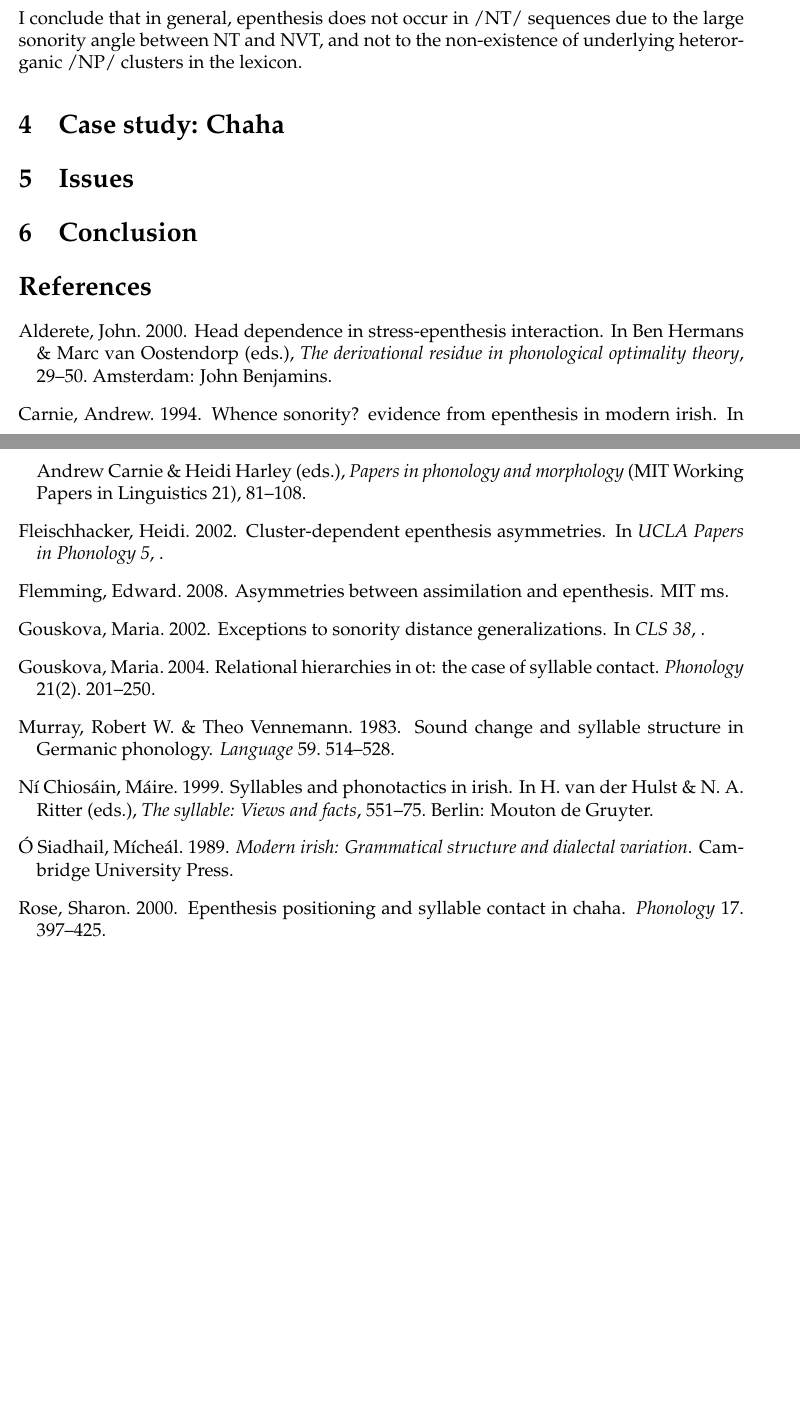
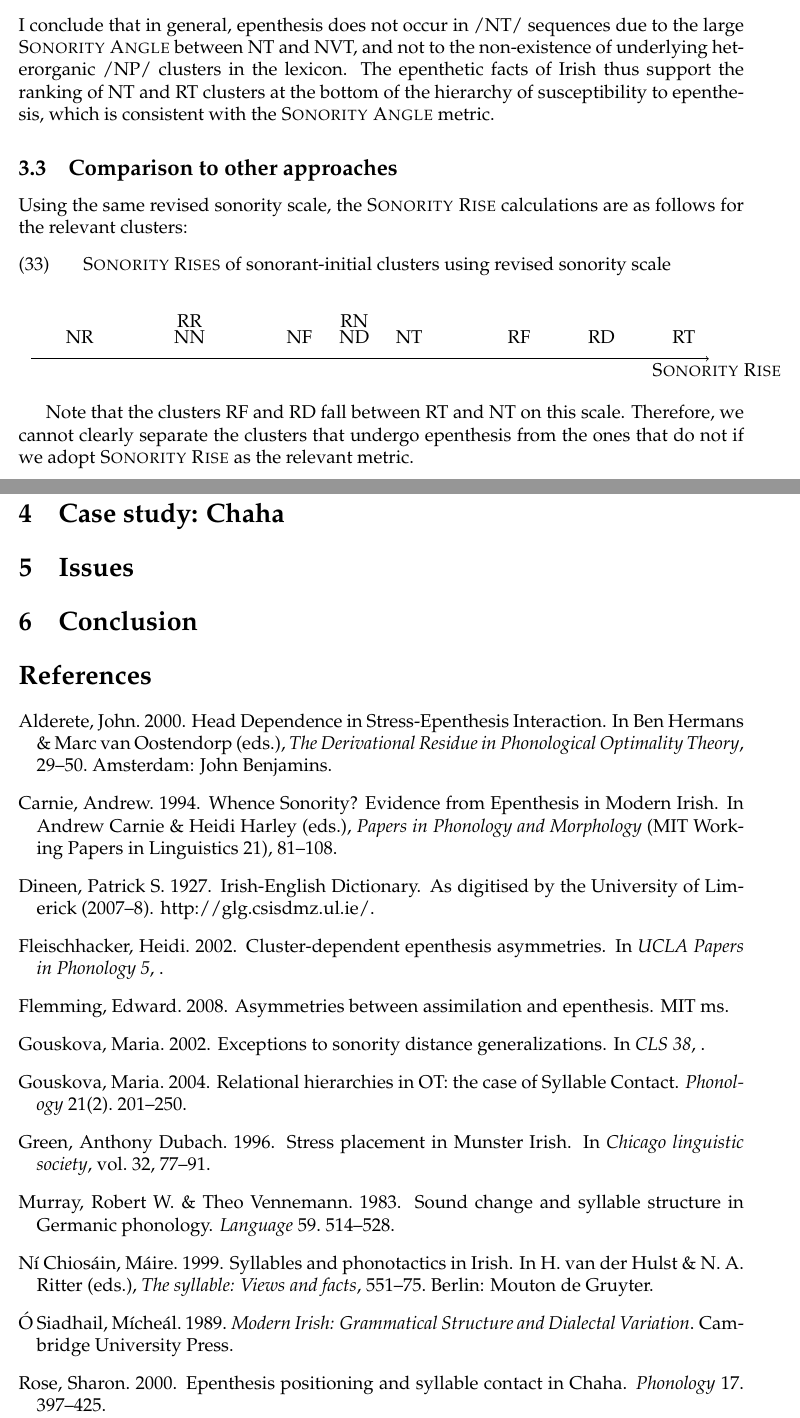
Before and after one commit to michelleful/SonorityAngle, a LaTeX paper (paper.tex, which reads sonangle.bib): two parts of pages 13 and 14 of 14 before the commit and two parts of pages 13 and 14 of 15 after it, joined at a grey line, cut so that both start at the same text, the shorter picture padded with empty space. Compiled offline with pdfLaTeX; an older LaTeX class or package is replaced by its successor.

Commit message:
Added SonRise section to Irish

```diff
--- a/paper.tex
+++ b/paper.tex
@@ -515,6 +515,40 @@ which are not broken up by epenthesis.
 
-I conclude that in general, epenthesis does not occur in /NT/ sequences due to the large sonority angle between NT and NVT, and not to the non-existence of underlying heterorganic /NP/ clusters in the lexicon.
+I conclude that in general, epenthesis does not occur in /NT/ sequences due to the large {\sc Sonority Angle} between NT and NVT, and not to the non-existence of underlying heterorganic /NP/ clusters in the lexicon. The epenthetic facts of Irish thus support the ranking of NT and RT clusters at the bottom of the hierarchy of susceptibility to epenthesis, which is consistent with the {\sc Sonority Angle} metric.
 
+\subsection{Comparison to other approaches}
+
+Using the same revised sonority scale, the {\sc Sonority Rise} calculations are as follows for the relevant clusters:
+
+\ex. {\sc Sonority Rises} of sonorant-initial clusters using revised sonority scale
+
+ \begin{center}
+  \begin{tikzpicture}[shorten >=1pt,->,scale=0.5]
+     \tikzstyle{line} = [draw]%, -latex']
+
+        \node (NT) at (1.66666666666667 * 15, 0) {NT};
+        \node (ND) at (1.5 * 15, 0) {ND};
+        \node (NF) at (1.33333333333333 * 15, 0) {NF};
+        \node (NN) at (1 * 15, 0) {NN};
+        \node (NR) at (0.666666666666667 * 15, 0) {NR};
+
+        \node (RT) at (2.5 * 15, 0) {RT};
+        \node (RD) at (2.25 * 15, 0) {RD};
+        \node (RF) at (2 * 15, 0) {RF};
+        \node (RN) at (1.5 * 15, 0.7) {RN};
+        \node (RR) at (1 * 15, 0.7) {RR};
+
+    \node (axisstart) at (0.5 * 15,-1) {};
+    \node (axisend)   at (2.6 * 15,-1) {};
+    \draw (axisstart) -- (axisend);
+   \node (xaxislabel) at (2.6 * 15,-1.5) {\textsc{Sonority Rise}};
+
+    \end{tikzpicture} % TODO: draw arrow and mark 1.0, 1.5, 2.0, 2.5
+ \end{center}
+
+Note that the clusters RF and RD fall between RT and NT on this scale.  Therefore, we cannot clearly separate the clusters that undergo epenthesis
+from the ones that do not if we adopt {\sc Sonority Rise} as the relevant metric.
+
+\bigskip
 
 
 \section{Case study: Chaha} \label{chaha}
--- a/sonangle.bib
+++ b/sonangle.bib
@@ -31,7 +31,7 @@
 @article {rose.2000,
     author = {Sharon Rose},
     year   = {2000},
-    title  = {Epenthesis positioning and syllable contact in Chaha},
+    title  = {Epenthesis positioning and syllable contact in {C}haha},
     journal= {Phonology},
     volume = {17},
     pages  = {397--425}
@@ -112,10 +112,26 @@
 @incollection {alderete.2000,
     author = {John Alderete},
     year   = {2000},
-    title  = {Head Dependence in Stress-Epenthesis Interaction},
+    title  = {{Head Dependence in Stress-Epenthesis Interaction}},
     editor = {Ben Hermans and Marc van Oostendorp},
-    booktitle = {The Derivational Residue in Phonological Optimality Theory},
+    booktitle = {{The Derivational Residue in Phonological Optimality Theory}},
     address = {Amsterdam},
     publisher = {John Benjamins},
     pages = {29--50}
 }
+
+@online{dineen.2007,
+    author = {Patrick S. Dineen},
+    year = {1927},
+    title = {{Irish-English Dictionary}},
+    url = {http://glg.csisdmz.ul.ie/},
+    note = {as digitised by the University of Limerick (2007--8)}
+}
+
+@inproceedings{green.1996,
+    title={{Stress placement in Munster Irish}},
+    author={Green, Anthony Dubach},
+    booktitle={Chicago Linguistic Society},
+    volume={32},
+    pages={77--91},
+    year={1996}
```
Also changed, not shown: paper.pdf, paper.tex (6 more changed lines), sonangle.bib (24 more changed lines).
